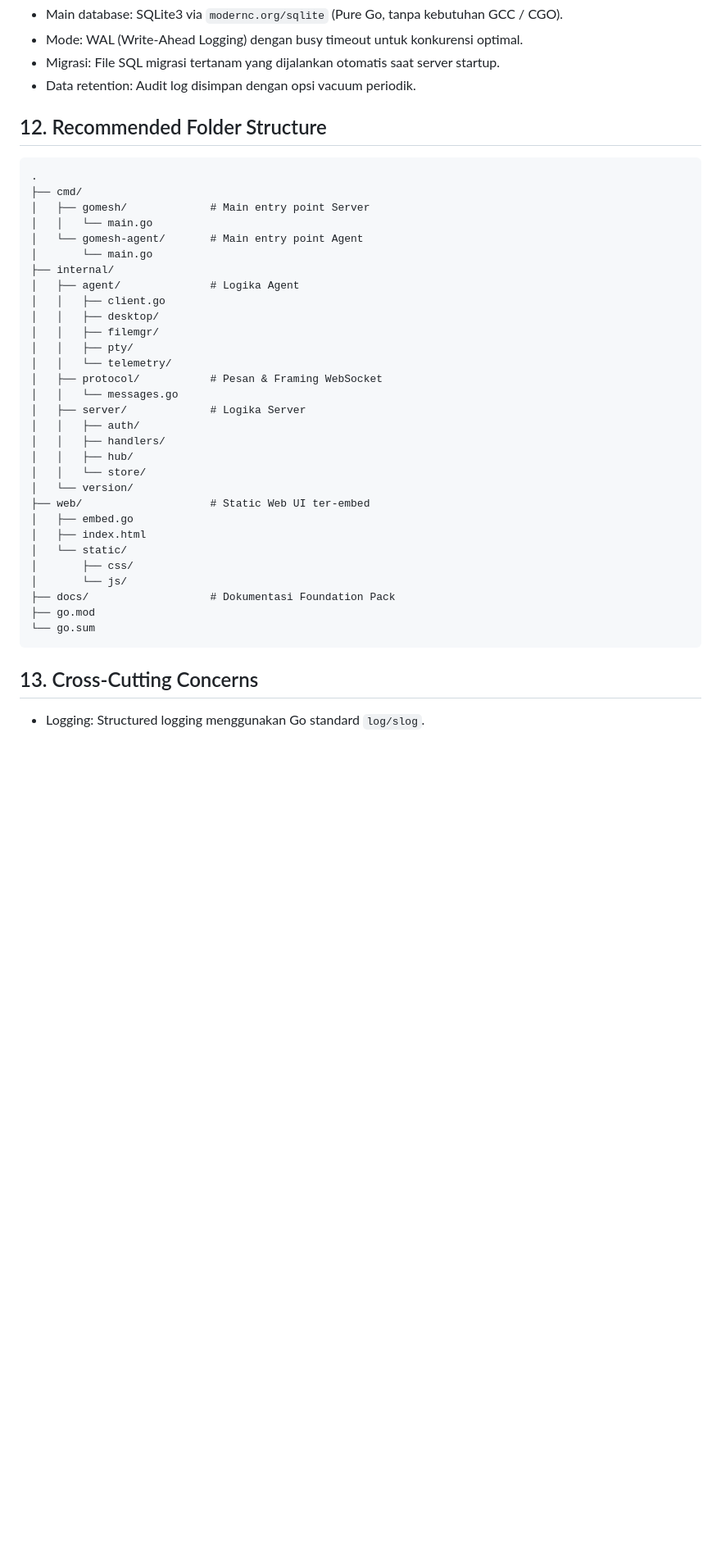
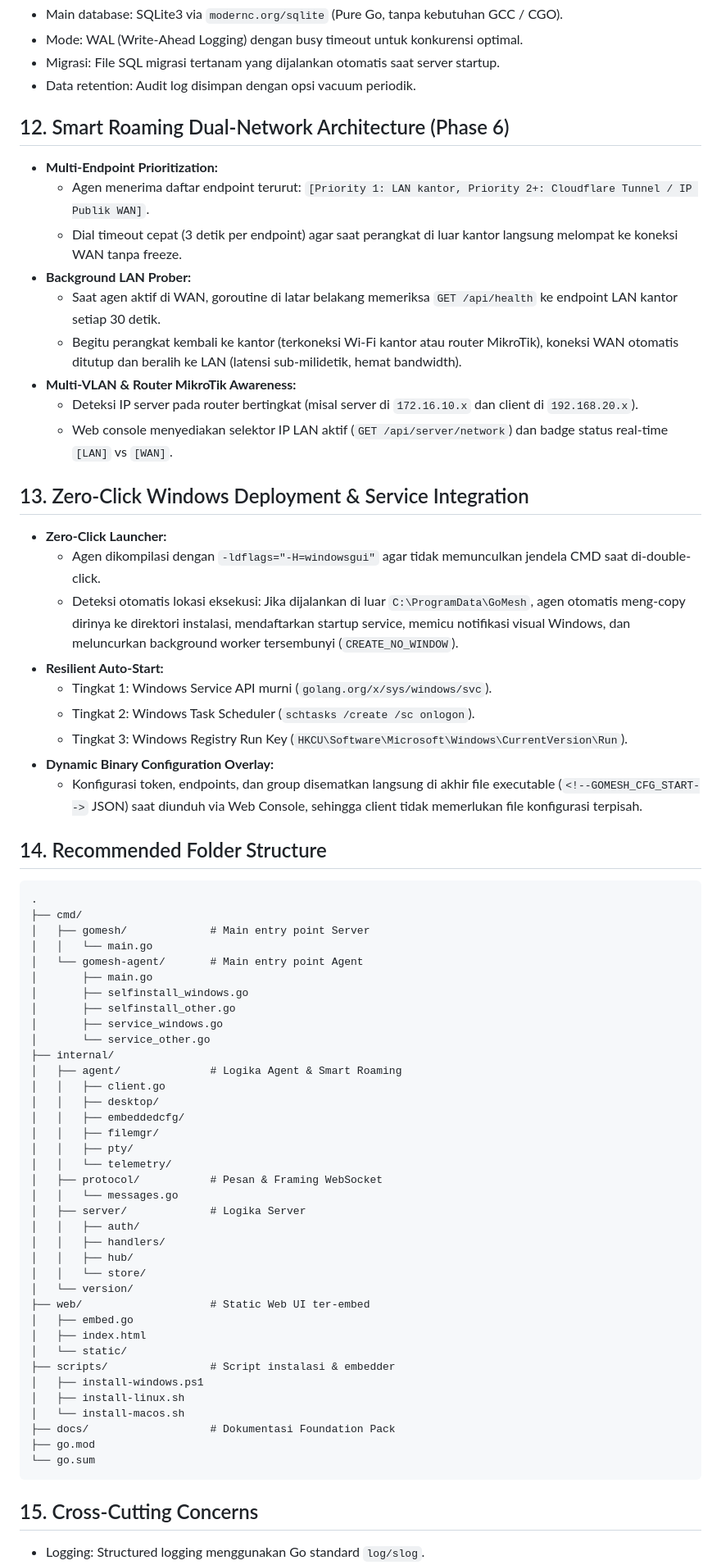
Before and after one commit to didikari/gomesh, a Markdown page: docs/architecture/overview.md, the part around one of its changes. Shown at 82% size. Rendered like a GitHub page; blank space fills up the shorter version.

Commit message:
docs(architecture): sync blueprint with smart roaming and zero-click windows deployment

````diff
--- a/docs/architecture/overview.md
+++ b/docs/architecture/overview.md
@@ -177,18 +177,45 @@
 - Migrasi: File SQL migrasi tertanam yang dijalankan otomatis saat server startup.
 - Data retention: Audit log disimpan dengan opsi vacuum periodik.
 
-## 12. Recommended Folder Structure
+## 12. Smart Roaming Dual-Network Architecture (Phase 6)
+- **Multi-Endpoint Prioritization:**
+  - Agen menerima daftar endpoint terurut: `[Priority 1: LAN kantor, Priority 2+: Cloudflare Tunnel / IP Publik WAN]`.
+  - Dial timeout cepat (3 detik per endpoint) agar saat perangkat di luar kantor langsung melompat ke koneksi WAN tanpa freeze.
+- **Background LAN Prober:**
+  - Saat agen aktif di WAN, goroutine di latar belakang memeriksa `GET /api/health` ke endpoint LAN kantor setiap 30 detik.
+  - Begitu perangkat kembali ke kantor (terkoneksi Wi-Fi kantor atau router MikroTik), koneksi WAN otomatis ditutup dan beralih ke LAN (latensi sub-milidetik, hemat bandwidth).
+- **Multi-VLAN & Router MikroTik Awareness:**
+  - Deteksi IP server pada router bertingkat (misal server di `172.16.10.x` dan client di `192.168.20.x`).
+  - Web console menyediakan selektor IP LAN aktif (`GET /api/server/network`) dan badge status real-time `[LAN]` vs `[WAN]`.
+
+## 13. Zero-Click Windows Deployment & Service Integration
+- **Zero-Click Launcher:**
+  - Agen dikompilasi dengan `-ldflags="-H=windowsgui"` agar tidak memunculkan jendela CMD saat di-double-click.
+  - Deteksi otomatis lokasi eksekusi: Jika dijalankan di luar `C:\ProgramData\GoMesh`, agen otomatis meng-copy dirinya ke direktori instalasi, mendaftarkan startup service, memicu notifikasi visual Windows, dan meluncurkan background worker tersembunyi (`CREATE_NO_WINDOW`).
+- **Resilient Auto-Start:**
+  - Tingkat 1: Windows Service API murni (`golang.org/x/sys/windows/svc`).
+  - Tingkat 2: Windows Task Scheduler (`schtasks /create /sc onlogon`).
+  - Tingkat 3: Windows Registry Run Key (`HKCU\Software\Microsoft\Windows\CurrentVersion\Run`).
+- **Dynamic Binary Configuration Overlay:**
+  - Konfigurasi token, endpoints, dan group disematkan langsung di akhir file executable (`<!--GOMESH_CFG_START-->` JSON) saat diunduh via Web Console, sehingga client tidak memerlukan file konfigurasi terpisah.
+
+## 14. Recommended Folder Structure
 ```text
 .
 ├── cmd/
 │   ├── gomesh/             # Main entry point Server
 │   │   └── main.go
 │   └── gomesh-agent/       # Main entry point Agent
-│       └── main.go
+│       ├── main.go
+│       ├── selfinstall_windows.go
+│       ├── selfinstall_other.go
+│       ├── service_windows.go
+│       └── service_other.go
 ├── internal/
-│   ├── agent/              # Logika Agent
+│   ├── agent/              # Logika Agent & Smart Roaming
 │   │   ├── client.go
 │   │   ├── desktop/
+│   │   ├── embeddedcfg/
 │   │   ├── filemgr/
 │   │   ├── pty/
 │   │   └── telemetry/
@@ -204,14 +231,16 @@
 │   ├── embed.go
 │   ├── index.html
 │   └── static/
-│       ├── css/
-│       └── js/
+├── scripts/                # Script instalasi & embedder
+│   ├── install-windows.ps1
+│   ├── install-linux.sh
+│   └── install-macos.sh
 ├── docs/                   # Dokumentasi Foundation Pack
 ├── go.mod
 └── go.sum
 ```
 
-## 13. Cross-Cutting Concerns
+## 15. Cross-Cutting Concerns
 - Logging: Structured logging menggunakan Go standard `log/slog`.
 - Error Handling: Sentralisasi error responses pada API dan pemulihan graceful (*recover*) pada WebSocket goroutines.
 - Graceful Shutdown: Menangkap sinyal `SIGINT` / `SIGTERM` untuk menutup koneksi WebSocket dan database cleanly.
````
Also changed, not shown: other parts of docs/architecture/overview.md (+8 -6 lines).
